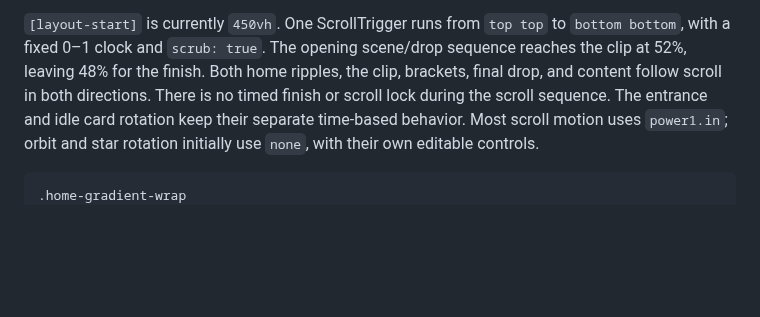
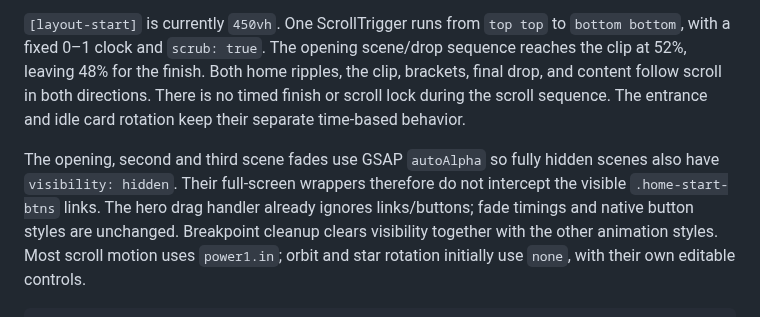
Before and after one commit to MikeRudi/mharris-webflow, a Markdown page: sites/imprint-engine/webflow-notes.md, the part around the change. Rendered like a GitHub page; blank space fills up the shorter version.

Commit message:
Document hidden hero scene pointer behavior

```diff
--- a/sites/imprint-engine/webflow-notes.md
+++ b/sites/imprint-engine/webflow-notes.md
@@ -39,6 +39,12 @@ scene/drop sequence reaches the clip at 52%, leaving 48% for the finish. Both
 home ripples, the clip, brackets, final drop, and content follow scroll in both
 directions. There is no timed finish or scroll lock during the scroll sequence.
 The entrance and idle card rotation keep their separate time-based behavior.
+
+The opening, second and third scene fades use GSAP `autoAlpha` so fully hidden
+scenes also have `visibility: hidden`. Their full-screen wrappers therefore do
+not intercept the visible `.home-start-btns` links. The hero drag handler already
+ignores links/buttons; fade timings and native button styles are unchanged.
+Breakpoint cleanup clears visibility together with the other animation styles.
 Most scroll motion uses `power1.in`; orbit and star rotation initially use
 `none`, with their own editable controls.
 
```
